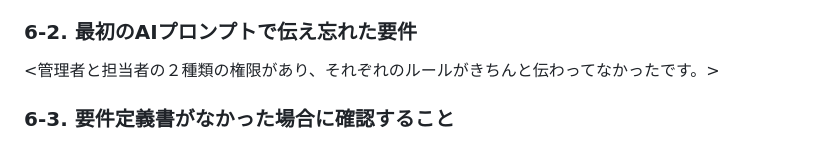
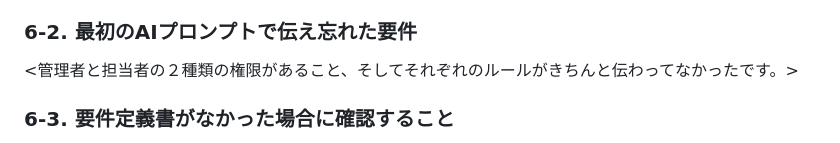
Before and after one commit to kurihara-vexum/NEXUS-Gate1, a Markdown page: README.md, the part around the change. Drawn GitHub-style.

```diff
--- a/README.md
+++ b/README.md
@@ -160,7 +160,7 @@ MEMBERは、未割り当ての問い合わせを自分に割り当てる操作
 
 ### 6-2. 最初のAIプロンプトで伝え忘れた要件
 
-<管理者と担当者の２種類の権限があり、それぞれのルールがきちんと伝わってなかったです。>
+<管理者と担当者の２種類の権限があること、そしてそれぞれのルールがきちんと伝わってなかったです。>
 
 ### 6-3. 要件定義書がなかった場合に確認すること
 
```
